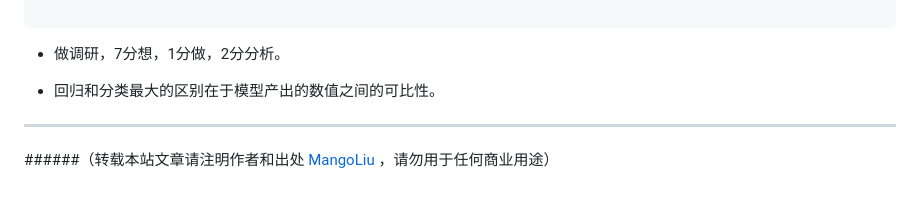
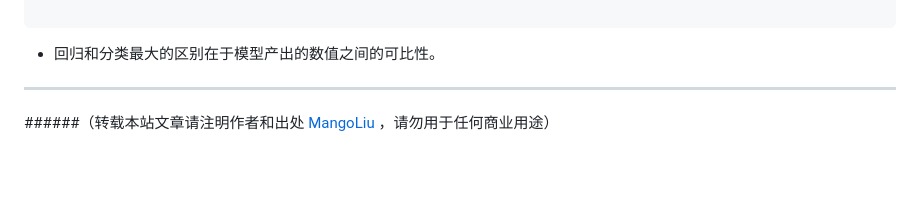
Before and after one commit to MangoLiu/mangoliu.github.io, a Markdown page: 机器学习_questions.md, the part around the change. GitHub-like rendering; blank space fills up the shorter version.

````diff
--- a/机器学习_questions.md
+++ b/机器学习_questions.md
@@ -71,9 +71,9 @@
 5 你是怎么样保证这个过程的正确性？
 
 ```
-* 做调研，7分想，1分做，2分分析。
+* 回归和分类最大的区别在于模型产出的数值之间的可比性。
 
-* 回归和分类最大的区别在于模型产出的数值之间的可比性。
+
 
 --------------------------------
 ######（转载本站文章请注明作者和出处 <a href="https://github.com/MangoLiu">MangoLiu</a> ，请勿用于任何商业用途）
````
Also changed, not shown: Book---Learning to Rank for Information Retrieval (1).md (added, +18 -0 lines), images/liutieyan/lty_1.png (added).
